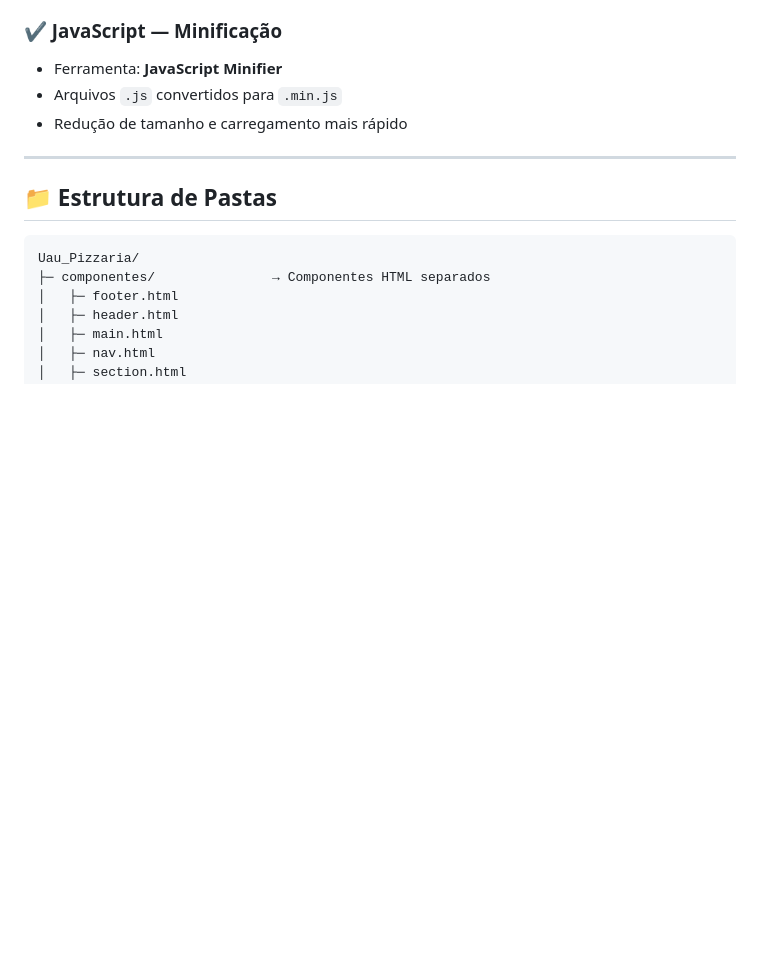
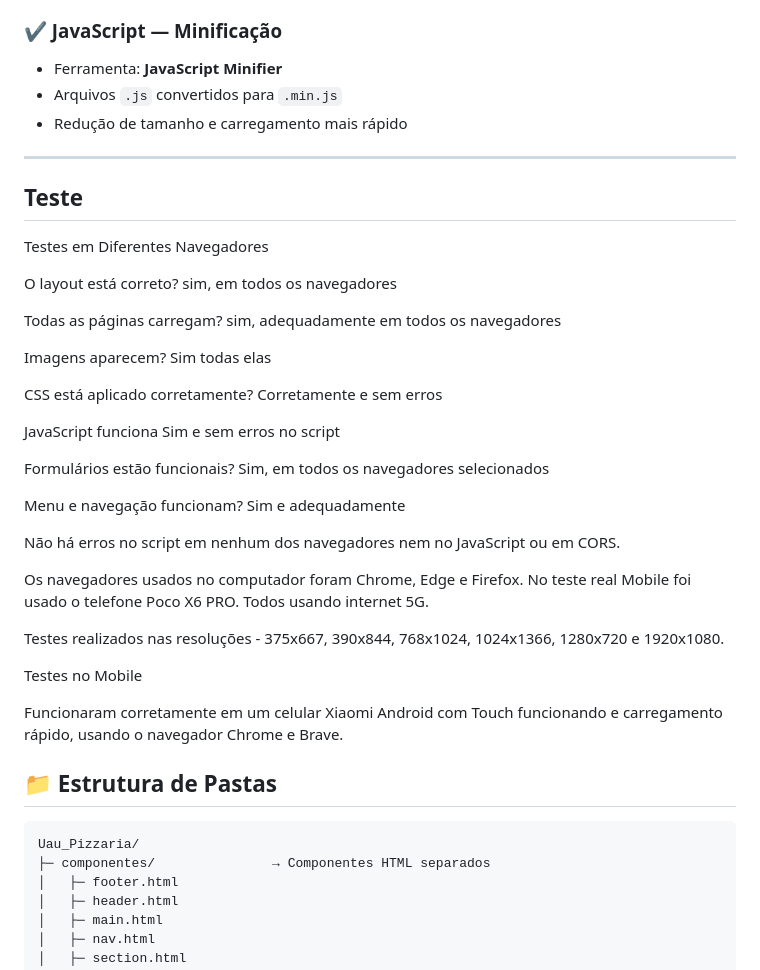
Before and after one commit to 302781/Uau_Pizzaria, a Markdown page: README.md, the part around the change. Drawn GitHub-style; blank space fills up the shorter version.

Commit message:
Document testing results in README
Added a section for testing results across different browsers and devices.

```diff
--- a/README.md
+++ b/README.md
@@ -57,6 +57,42 @@ Ideal para pequenos negócios que precisam de uma presença profissional na web.
 * Redução de tamanho e carregamento mais rápido
 
 ---
+Teste
+---
+Testes em Diferentes Navegadores
+
+O layout está correto?
+sim, em todos os navegadores
+
+Todas as páginas carregam?
+sim, adequadamente em todos os navegadores
+
+Imagens aparecem?
+Sim todas elas
+
+CSS está aplicado corretamente?
+Corretamente e sem erros
+
+JavaScript funciona
+Sim e sem erros no script
+
+Formulários estão funcionais?
+Sim, em todos os navegadores selecionados
+
+Menu e navegação funcionam?
+Sim e adequadamente
+
+Não há erros no script em nenhum dos navegadores nem no JavaScript ou em  CORS.
+
+Os navegadores usados no computador foram Chrome, Edge e Firefox.
+No teste real Mobile foi usado o telefone Poco X6 PRO. Todos usando internet 5G.
+
+Testes realizados nas resoluções - 375x667, 390x844, 768x1024, 1024x1366, 1280x720 e 1920x1080.
+
+Testes no Mobile
+
+Funcionaram corretamente em um celular Xiaomi Android com Touch funcionando e carregamento rápido, usando o navegador Chrome e Brave.
+
 
 ## 📁 Estrutura de Pastas
 
```
